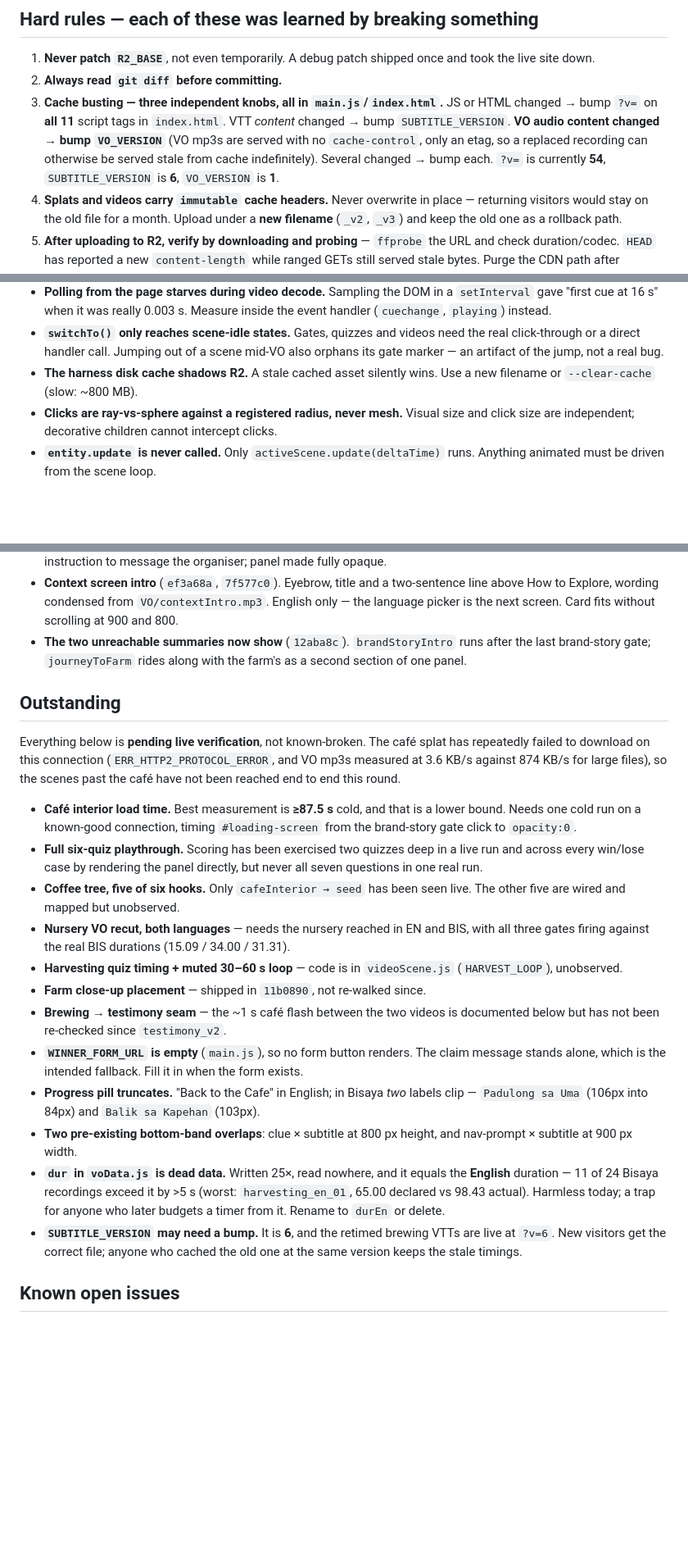
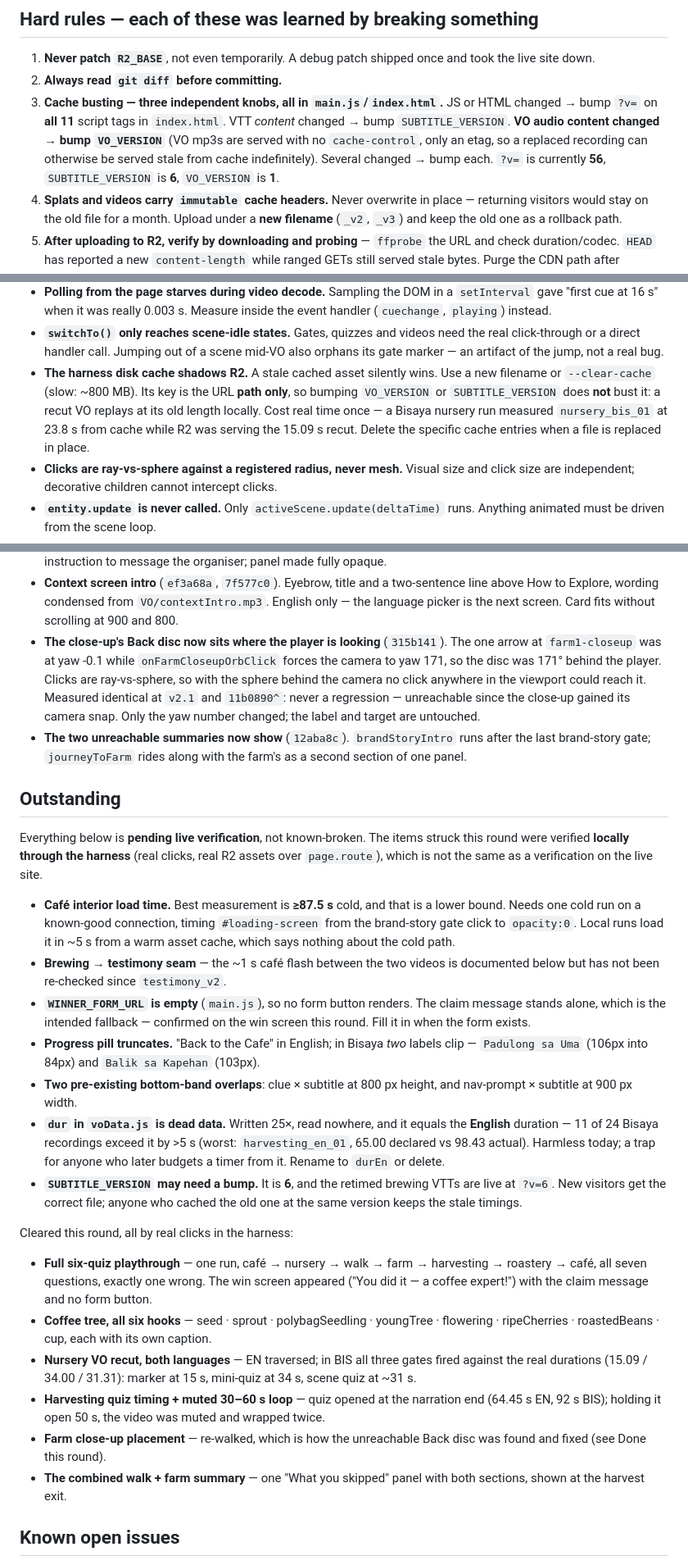
Before and after one commit to bautroandrewulysess-cmyk/Thesis-360-Brand-Environment, a Markdown page: CLAUDE.md, 3 parts joined by grey strips. Shown at 82% size. GitHub-like rendering; blank space fills up the shorter version.

Commit message:
bring CLAUDE.md in line with what the audit measured
?v= is 56, not 54. Six Outstanding items move to a "cleared this round" list,
each with what was actually measured and the caveat that a harness run is not a
live-site verification. Adds the harness cache trap that cost real time today:
its key is the URL path only, so a VO_VERSION bump does not bust it and a recut
recording replays at its old length locally.

Co-Authored-By: Claude Opus 5 <noreply@anthropic.com>

```diff
--- a/CLAUDE.md
+++ b/CLAUDE.md
@@ -38,7 +38,7 @@ unload/reload.
    VTT *content* changed → bump `SUBTITLE_VERSION`. **VO audio content changed → bump
    `VO_VERSION`** (VO mp3s are served with no `cache-control`, only an etag, so a
    replaced recording can otherwise be served stale from cache indefinitely). Several
-   changed → bump each. `?v=` is currently **54**, `SUBTITLE_VERSION` is **6**,
+   changed → bump each. `?v=` is currently **56**, `SUBTITLE_VERSION` is **6**,
    `VO_VERSION` is **1**.
 4. **Splats and videos carry `immutable` cache headers.** Never overwrite in place —
    returning visitors would stay on the old file for a month. Upload under a **new
@@ -77,7 +77,11 @@ unload/reload.
   click-through or a direct handler call. Jumping out of a scene mid-VO also orphans its
   gate marker — an artifact of the jump, not a real bug.
 - **The harness disk cache shadows R2.** A stale cached asset silently wins. Use a new
-  filename or `--clear-cache` (slow: ~800 MB).
+  filename or `--clear-cache` (slow: ~800 MB). Its key is the URL **path only**, so
+  bumping `VO_VERSION` or `SUBTITLE_VERSION` does **not** bust it: a recut VO replays at
+  its old length locally. Cost real time once — a Bisaya nursery run measured
+  `nursery_bis_01` at 23.8 s from cache while R2 was serving the 15.09 s recut. Delete
+  the specific cache entries when a file is replaced in place.
 - **Clicks are ray-vs-sphere against a registered radius, never mesh.** Visual size and
   click size are independent; decorative children cannot intercept clicks.
 - **`entity.update` is never called.** Only `activeScene.update(deltaTime)` runs. Anything
@@ -136,34 +140,31 @@ Then, this round:
 - **Context screen intro** (`ef3a68a`, `7f577c0`). Eyebrow, title and a two-sentence line
   above How to Explore, wording condensed from `VO/contextIntro.mp3`. English only —
   the language picker is the next screen. Card fits without scrolling at 900 and 800.
+- **The close-up's Back disc now sits where the player is looking** (`315b141`). The one
+  arrow at `farm1-closeup` was at yaw -0.1 while `onFarmCloseupOrbClick` forces the camera
+  to yaw 171, so the disc was 171° behind the player. Clicks are ray-vs-sphere, so with
+  the sphere behind the camera no click anywhere in the viewport could reach it. Measured
+  identical at `v2.1` and `11b0890^`: never a regression — unreachable since the close-up
+  gained its camera snap. Only the yaw number changed; the label and target are untouched.
 - **The two unreachable summaries now show** (`12aba8c`). `brandStoryIntro` runs after
   the last brand-story gate; `journeyToFarm` rides along with the farm's as a second
   section of one panel.
 
 ## Outstanding
 
-Everything below is **pending live verification**, not known-broken. The café splat has
-repeatedly failed to download on this connection (`ERR_HTTP2_PROTOCOL_ERROR`, and VO mp3s
-measured at 3.6 KB/s against 874 KB/s for large files), so the scenes past the café have
-not been reached end to end this round.
+Everything below is **pending live verification**, not known-broken. The items struck
+this round were verified **locally through the harness** (real clicks, real R2 assets
+over `page.route`), which is not the same as a verification on the live site.
 
 - **Café interior load time.** Best measurement is **≥87.5 s** cold, and that is a lower
   bound. Needs one cold run on a known-good connection, timing `#loading-screen` from the
-  brand-story gate click to `opacity:0`.
-- **Full six-quiz playthrough.** Scoring has been exercised two quizzes deep in a live run
-  and across every win/lose case by rendering the panel directly, but never all seven
-  questions in one real run.
-- **Coffee tree, five of six hooks.** Only `cafeInterior → seed` has been seen live. The
-  other five are wired and mapped but unobserved.
-- **Nursery VO recut, both languages** — needs the nursery reached in EN and BIS, with all
-  three gates firing against the real BIS durations (15.09 / 34.00 / 31.31).
-- **Harvesting quiz timing + muted 30–60 s loop** — code is in `videoScene.js`
-  (`HARVEST_LOOP`), unobserved.
-- **Farm close-up placement** — shipped in `11b0890`, not re-walked since.
+  brand-story gate click to `opacity:0`. Local runs load it in ~5 s from a warm asset
+  cache, which says nothing about the cold path.
 - **Brewing → testimony seam** — the ~1 s café flash between the two videos is documented
   below but has not been re-checked since `testimony_v2`.
 - **`WINNER_FORM_URL` is empty** (`main.js`), so no form button renders. The claim message
-  stands alone, which is the intended fallback. Fill it in when the form exists.
+  stands alone, which is the intended fallback — confirmed on the win screen this round.
+  Fill it in when the form exists.
 - **Progress pill truncates.** "Back to the Cafe" in English; in Bisaya *two* labels clip —
   `Padulong sa Uma` (106px into 84px) and `Balik sa Kapehan` (103px).
 - **Two pre-existing bottom-band overlaps**: clue × subtitle at 800 px height, and
@@ -175,6 +176,23 @@ not been reached end to end this round.
 - **`SUBTITLE_VERSION` may need a bump.** It is **6**, and the retimed brewing VTTs are
   live at `?v=6`. New visitors get the correct file; anyone who cached the old one at the
   same version keeps the stale timings.
+
+Cleared this round, all by real clicks in the harness:
+
+- **Full six-quiz playthrough** — one run, café → nursery → walk → farm → harvesting →
+  roastery → café, all seven questions, exactly one wrong. The win screen appeared
+  ("You did it — a coffee expert!") with the claim message and no form button.
+- **Coffee tree, all six hooks** — seed · sprout · polybagSeedling · youngTree ·
+  flowering · ripeCherries · roastedBeans · cup, each with its own caption.
+- **Nursery VO recut, both languages** — EN traversed; in BIS all three gates fired
+  against the real durations (15.09 / 34.00 / 31.31): marker at 15 s, mini-quiz at 34 s,
+  scene quiz at ~31 s.
+- **Harvesting quiz timing + muted 30–60 s loop** — quiz opened at the narration end
+  (64.45 s EN, 92 s BIS); holding it open 50 s, the video was muted and wrapped twice.
+- **Farm close-up placement** — re-walked, which is how the unreachable Back disc was
+  found and fixed (see Done this round).
+- **The combined walk + farm summary** — one "What you skipped" panel with both sections,
+  shown at the harvest exit.
 
 ## Known open issues
 
```
